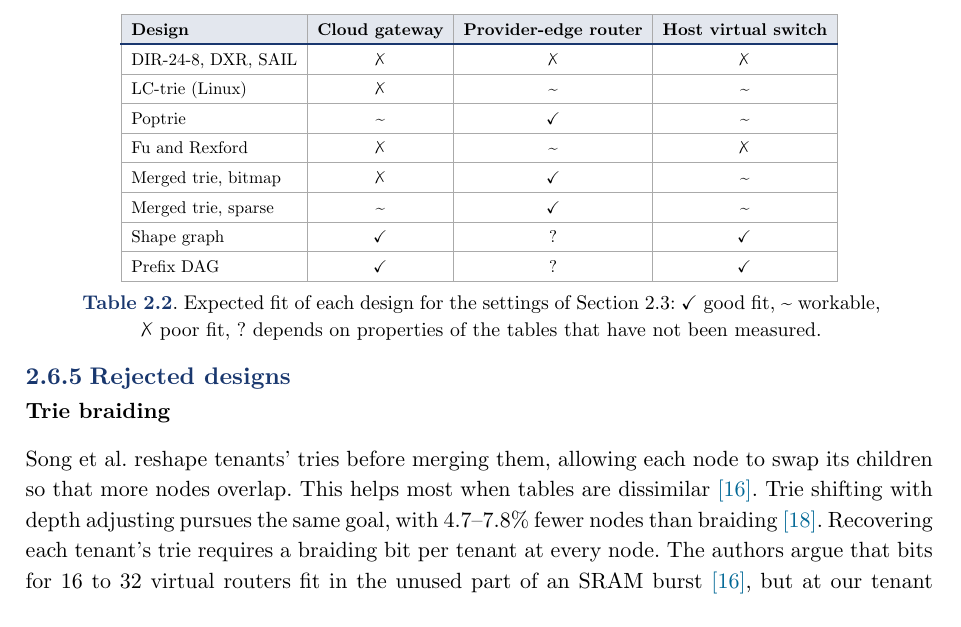
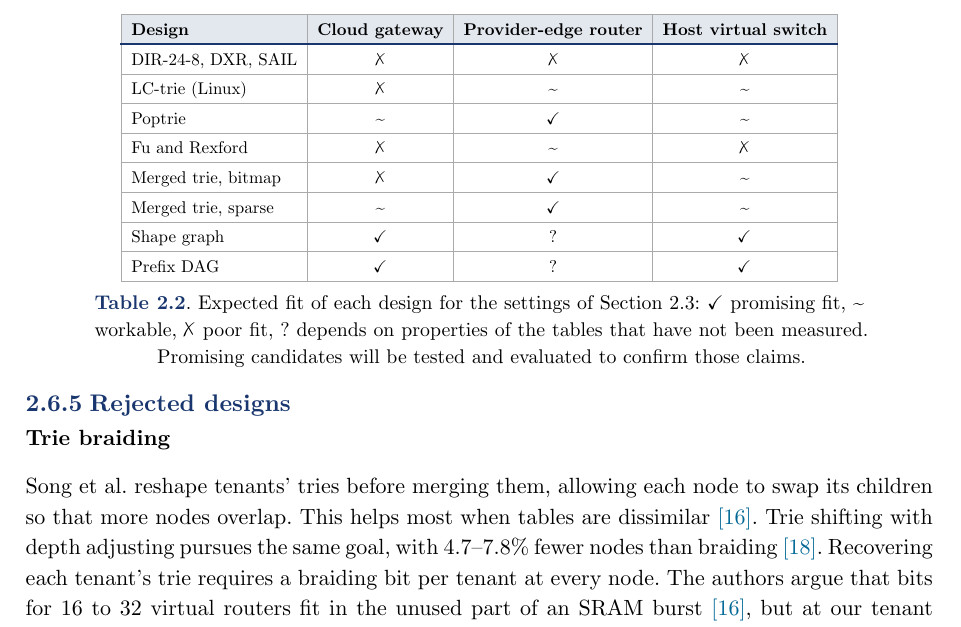
Before and after one commit to Maksymilian-Sieklinski/Concurrent-Multi-Tenant-Longest-Prefix-Matching-for-Software-Routers-and-Switches, a Typst document (docs/related_works/related_works.typ): part of page 9 of 12, cut so that both start at the same text. Compiled offline with Typst 0.15.

Commit message:
Small change Stefano asked for

```diff
--- a/docs/related_works/related_works.typ
+++ b/docs/related_works/related_works.typ
@@ -544,9 +544,10 @@ Section 2.3.
     [Shape graph], [✓], [?], [✓],
     [Prefix DAG], [✓], [?], [✓],
   ),
-  caption: [Expected fit of each design for the settings of Section 2.3: ✓ good
-    fit, \~ workable, ✗ poor fit, ? depends on properties of the tables that
-    have not been measured.],
+  caption: [Expected fit of each design for the settings of Section 2.3: ✓
+    promising fit, \~ workable, ✗ poor fit, ? depends on properties of the
+    tables that have not been measured. Promising candidates will be tested and
+    evaluated to confirm those claims.],
 ) <tab:rw-settings>
 
 
```
